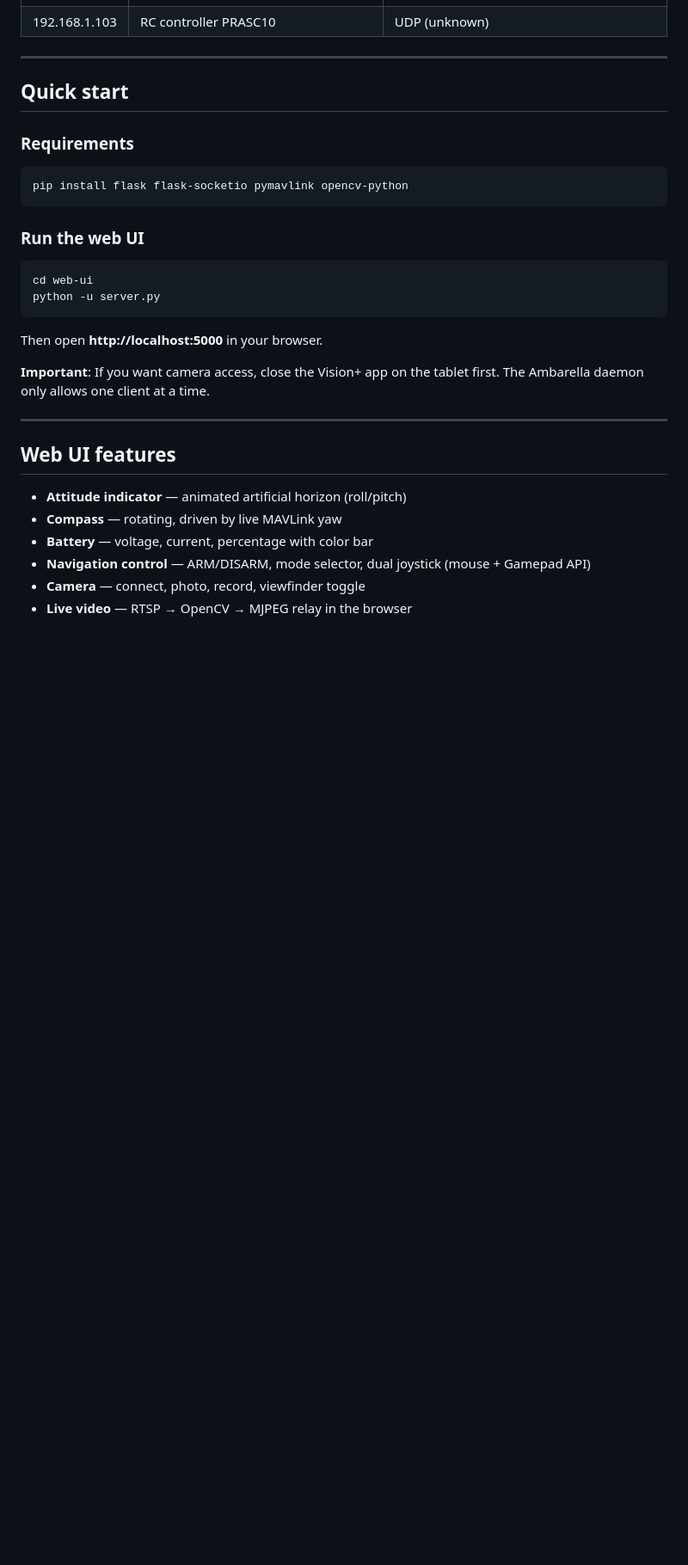
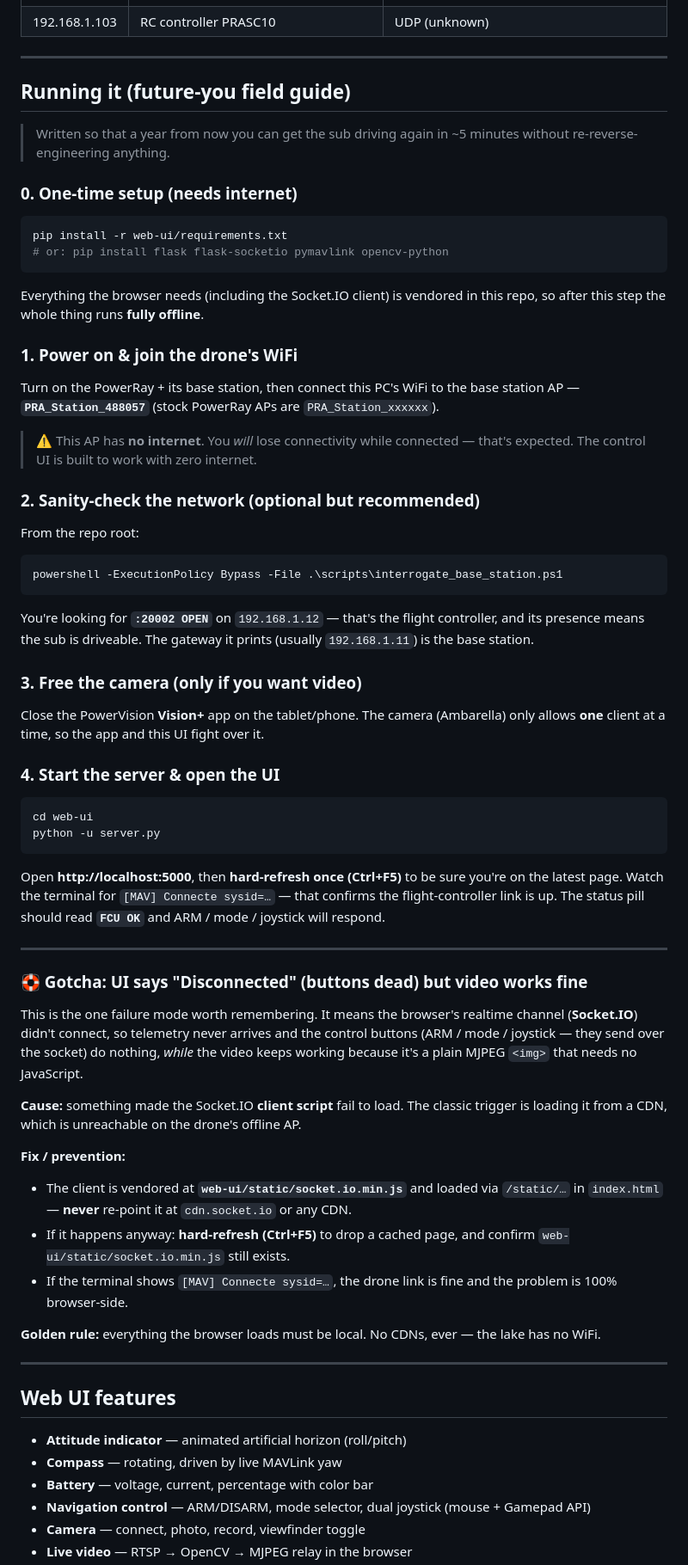
Before and after one commit to BrianDagan/EveryfishyLovesRaydrone, a Markdown page: README.md, the part around the change. Shown at 86% size. Drawn GitHub-style; blank space fills up the shorter version.

Commit message:
docs: add future-you run/field guide to README
Step-by-step run procedure (join PRA_Station_488057 offline AP, recon, close Vision+, start server, Ctrl+F5) plus the 'Disconnected but video works' Socket.IO gotcha and the no-CDN offline rule.

Co-authored-by: Copilot <223556219+Copilot@users.noreply.github.com>

````diff
--- a/README.md
+++ b/README.md
@@ -40,24 +40,81 @@ connected:
 
 ---
 
-## Quick start
+## Running it (future-you field guide)
 
-### Requirements
+> Written so that a year from now you can get the sub driving again in ~5 minutes
+> without re-reverse-engineering anything.
+
+### 0. One-time setup (needs internet)
 
 ```bash
-pip install flask flask-socketio pymavlink opencv-python
+pip install -r web-ui/requirements.txt
+# or: pip install flask flask-socketio pymavlink opencv-python
 ```
 
-### Run the web UI
+Everything the browser needs (including the Socket.IO client) is vendored in this
+repo, so after this step the whole thing runs **fully offline**.
+
+### 1. Power on & join the drone's WiFi
+
+Turn on the PowerRay + its base station, then connect this PC's WiFi to the base
+station AP — **`PRA_Station_488057`** (stock PowerRay APs are `PRA_Station_xxxxxx`).
+
+> ⚠️ This AP has **no internet**. You *will* lose connectivity while connected —
+> that's expected. The control UI is built to work with zero internet.
+
+### 2. Sanity-check the network (optional but recommended)
+
+From the repo root:
+
+```powershell
+powershell -ExecutionPolicy Bypass -File .\scripts\interrogate_base_station.ps1
+```
+
+You're looking for **`:20002 OPEN`** on `192.168.1.12` — that's the flight
+controller, and its presence means the sub is driveable. The gateway it prints
+(usually `192.168.1.11`) is the base station.
+
+### 3. Free the camera (only if you want video)
+
+Close the PowerVision **Vision+** app on the tablet/phone. The camera (Ambarella)
+only allows **one** client at a time, so the app and this UI fight over it.
+
+### 4. Start the server & open the UI
 
 ```bash
 cd web-ui
 python -u server.py
 ```
 
-Then open **http://localhost:5000** in your browser.
+Open **http://localhost:5000**, then **hard-refresh once (Ctrl+F5)** to be sure
+you're on the latest page. Watch the terminal for `[MAV] Connecte sysid=…` — that
+confirms the flight-controller link is up. The status pill should read **`FCU OK`**
+and ARM / mode / joystick will respond.
 
-**Important**: If you want camera access, close the Vision+ app on the tablet first. The Ambarella daemon only allows one client at a time.
+---
+
+### 🛟 Gotcha: UI says "Disconnected" (buttons dead) but video works fine
+
+This is the one failure mode worth remembering. It means the browser's realtime
+channel (**Socket.IO**) didn't connect, so telemetry never arrives and the control
+buttons (ARM / mode / joystick — they send over the socket) do nothing, *while* the
+video keeps working because it's a plain MJPEG `<img>` that needs no JavaScript.
+
+**Cause:** something made the Socket.IO **client script** fail to load. The classic
+trigger is loading it from a CDN, which is unreachable on the drone's offline AP.
+
+**Fix / prevention:**
+
+- The client is vendored at **`web-ui/static/socket.io.min.js`** and loaded via
+  `/static/…` in `index.html` — **never** re-point it at `cdn.socket.io` or any CDN.
+- If it happens anyway: **hard-refresh (Ctrl+F5)** to drop a cached page, and
+  confirm `web-ui/static/socket.io.min.js` still exists.
+- If the terminal shows `[MAV] Connecte sysid=…`, the drone link is fine and the
+  problem is 100% browser-side.
+
+**Golden rule:** everything the browser loads must be local. No CDNs, ever — the
+lake has no WiFi.
 
 ---
 
````
